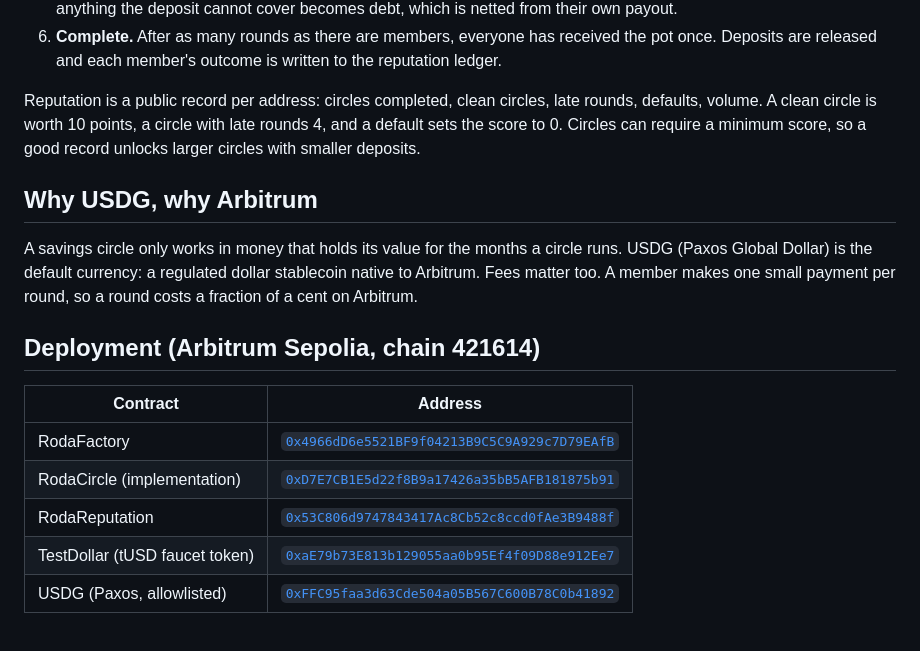
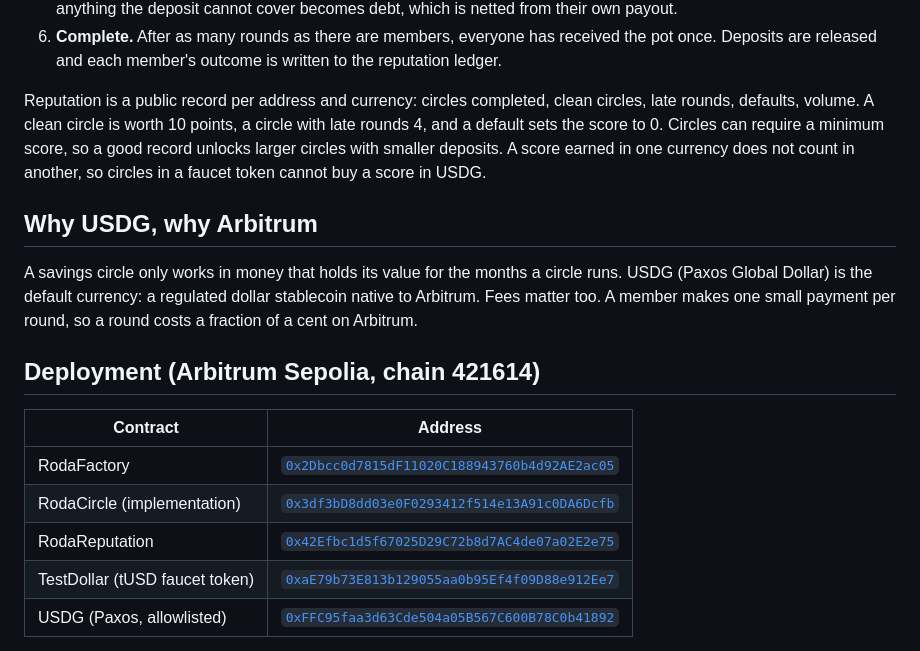
Before and after one commit to Shijas786/roda-consorcio, a Markdown page: README.md, the part around one of its changes. GitHub-like rendering.

```diff
--- a/README.md
+++ b/README.md
@@ -27,9 +39,10 @@ deposit that pays their share automatically if they miss a round.
 6. **Complete.** After as many rounds as there are members, everyone has received the pot once. Deposits are
    released and each member's outcome is written to the reputation ledger.
 
-Reputation is a public record per address: circles completed, clean circles, late rounds, defaults, volume.
+Reputation is a public record per address and currency: circles completed, clean circles, late rounds, defaults, volume.
 A clean circle is worth 10 points, a circle with late rounds 4, and a default sets the score to 0. Circles can
-require a minimum score, so a good record unlocks larger circles with smaller deposits.
+require a minimum score, so a good record unlocks larger circles with smaller deposits. A score earned in one
+currency does not count in another, so circles in a faucet token cannot buy a score in USDG.
 
 ## Why USDG, why Arbitrum
 
@@ -41,9 +54,9 @@ makes one small payment per round, so a round costs a fraction of a cent on Arbi
 
 | Contract | Address |
 | --- | --- |
-| RodaFactory | [`0x4966dD6e5521BF9f04213B9C5C9A929c7D79EAfB`](https://sepolia.arbiscan.io/address/0x4966dD6e5521BF9f04213B9C5C9A929c7D79EAfB) |
-| RodaCircle (implementation) | [`0xD7E7CB1E5d22f8B9a17426a35bB5AFB181875b91`](https://sepolia.arbiscan.io/address/0xD7E7CB1E5d22f8B9a17426a35bB5AFB181875b91) |
-| RodaReputation | [`0x53C806d9747843417Ac8Cb52c8ccd0fAe3B9488f`](https://sepolia.arbiscan.io/address/0x53C806d9747843417Ac8Cb52c8ccd0fAe3B9488f) |
+| RodaFactory | [`0x2Dbcc0d7815dF11020C188943760b4d92AE2ac05`](https://sepolia.arbiscan.io/address/0x2Dbcc0d7815dF11020C188943760b4d92AE2ac05) |
+| RodaCircle (implementation) | [`0x3df3bD8dd03e0F0293412f514e13A91c0DA6Dcfb`](https://sepolia.arbiscan.io/address/0x3df3bD8dd03e0F0293412f514e13A91c0DA6Dcfb) |
+| RodaReputation | [`0x42Efbc1d5f67025D29C72b8d7AC4de07a02E2e75`](https://sepolia.arbiscan.io/address/0x42Efbc1d5f67025D29C72b8d7AC4de07a02E2e75) |
 | TestDollar (tUSD faucet token) | [`0xaE79b73E813b129055aa0b95Ef4f09D88e912Ee7`](https://sepolia.arbiscan.io/address/0xaE79b73E813b129055aa0b95Ef4f09D88e912Ee7) |
 | USDG (Paxos, allowlisted) | [`0xFFC95faa3d63Cde504a05B567C600B78C0b41892`](https://sepolia.arbiscan.io/address/0xFFC95faa3d63Cde504a05B567C600B78C0b41892) |
 
```
Also changed, not shown: other parts of README.md (+13 -1 lines), docs/SUBMISSION.md (+8 -3 lines), docs/img/circle.png, docs/img/home.png, 9 other files.
